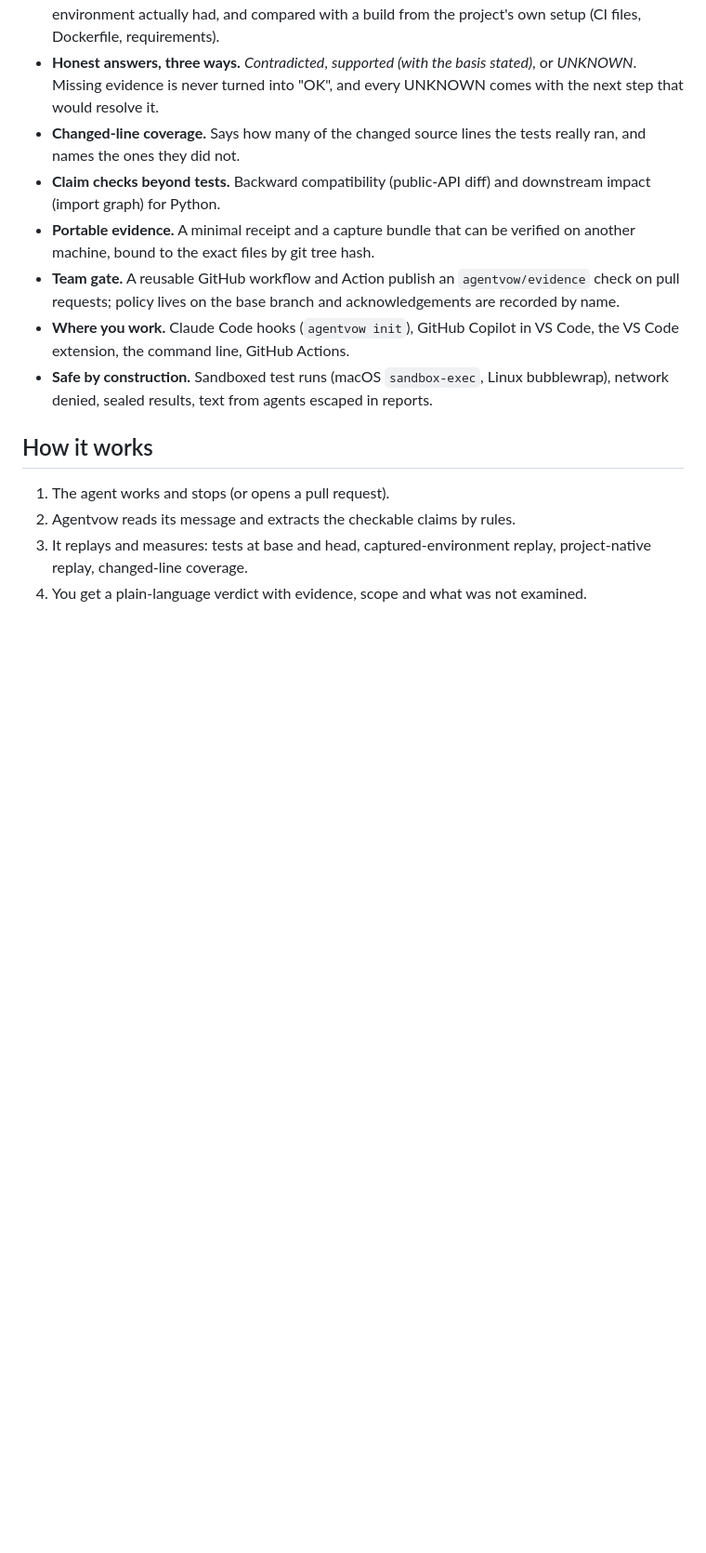
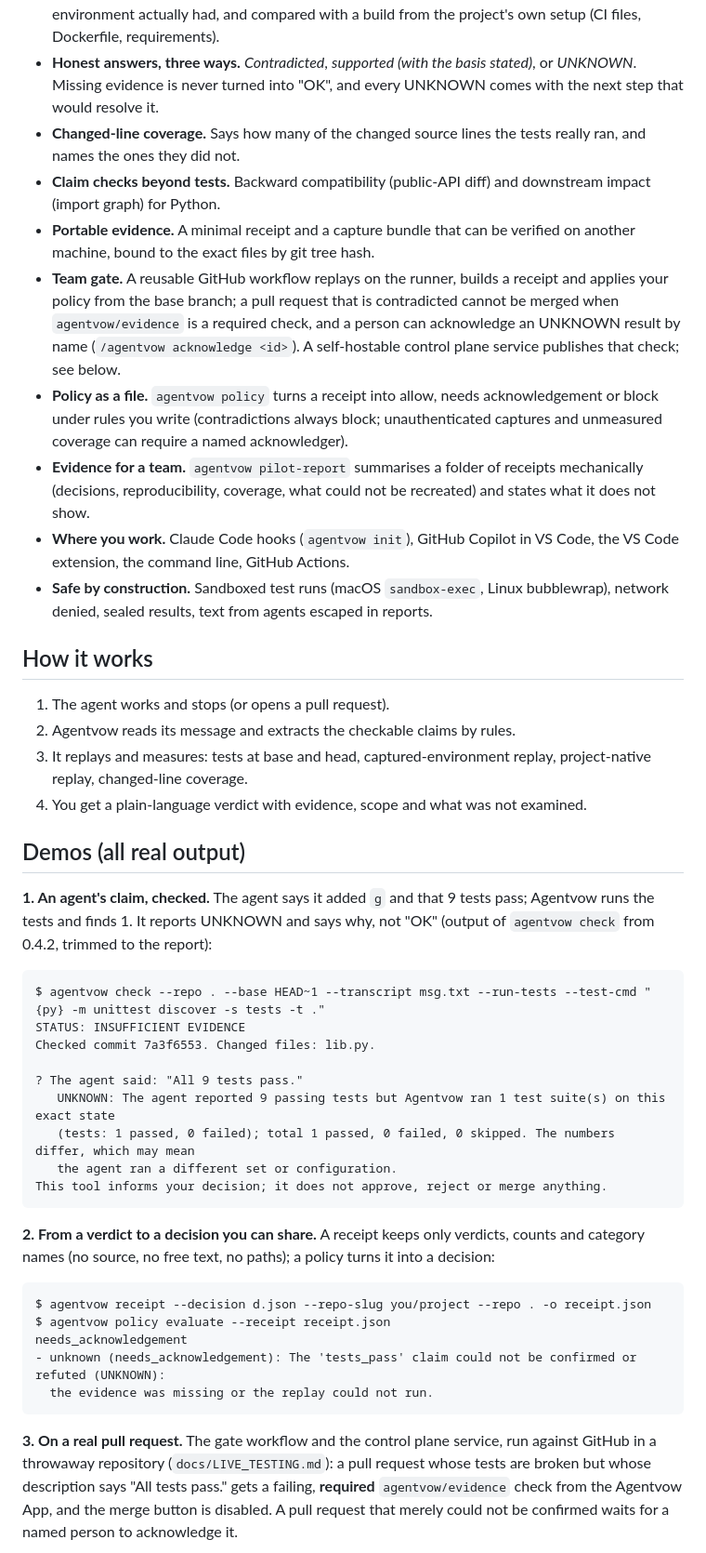
Before and after one commit to NavikkumarModi/Agentvow, a Markdown page: README.md, the part around one of its changes. Shown at 93% size. GitHub-like rendering; blank space fills up the shorter version.

Commit message:
README: real demos (claim check, receipt and policy, blocked pull request screenshot from the live test), receipt/policy/bundle/pilot-report in the quick start, team gate row
Co-Authored-By: Claude Sonnet 5.5 <noreply@anthropic.com>

````diff
--- a/README.md
+++ b/README.md
@@ -16,7 +16,9 @@ When a coding agent says "all tests pass" or "nothing else depends on this", Age
 - **Changed-line coverage.** Says how many of the changed source lines the tests really ran, and names the ones they did not.
 - **Claim checks beyond tests.** Backward compatibility (public-API diff) and downstream impact (import graph) for Python.
 - **Portable evidence.** A minimal receipt and a capture bundle that can be verified on another machine, bound to the exact files by git tree hash.
-- **Team gate.** A reusable GitHub workflow and Action publish an `agentvow/evidence` check on pull requests; policy lives on the base branch and acknowledgements are recorded by name.
+- **Team gate.** A reusable GitHub workflow replays on the runner, builds a receipt and applies your policy from the base branch; a pull request that is contradicted cannot be merged when `agentvow/evidence` is a required check, and a person can acknowledge an UNKNOWN result by name (`/agentvow acknowledge <id>`). A self-hostable control plane service publishes that check; see below.
+- **Policy as a file.** `agentvow policy` turns a receipt into allow, needs acknowledgement or block under rules you write (contradictions always block; unauthenticated captures and unmeasured coverage can require a named acknowledger).
+- **Evidence for a team.** `agentvow pilot-report` summarises a folder of receipts mechanically (decisions, reproducibility, coverage, what could not be recreated) and states what it does not show.
 - **Where you work.** Claude Code hooks (`agentvow init`), GitHub Copilot in VS Code, the VS Code extension, the command line, GitHub Actions.
 - **Safe by construction.** Sandboxed test runs (macOS `sandbox-exec`, Linux bubblewrap), network denied, sealed results, text from agents escaped in reports.
 
@@ -25,3 +27,27 @@ When a coding agent says "all tests pass" or "nothing else depends on this", Age
 2. Agentvow reads its message and extracts the checkable claims by rules.
 3. It replays and measures: tests at base and head, captured-environment replay, project-native replay, changed-line coverage.
 4. You get a plain-language verdict with evidence, scope and what was not examined.
+
+## Demos (all real output)
+**1. An agent's claim, checked.** The agent says it added `g` and that 9 tests pass; Agentvow runs the tests and finds 1. It reports UNKNOWN and says why, not "OK" (output of `agentvow check` from 0.4.2, trimmed to the report):
+```text
+$ agentvow check --repo . --base HEAD~1 --transcript msg.txt --run-tests --test-cmd "{py} -m unittest discover -s tests -t ."
+STATUS: INSUFFICIENT EVIDENCE
+Checked commit 7a3f6553. Changed files: lib.py.
+
+? The agent said: "All 9 tests pass."
+   UNKNOWN: The agent reported 9 passing tests but Agentvow ran 1 test suite(s) on this exact state
+   (tests: 1 passed, 0 failed); total 1 passed, 0 failed, 0 skipped. The numbers differ, which may mean
+   the agent ran a different set or configuration.
+This tool informs your decision; it does not approve, reject or merge anything.
+```
+**2. From a verdict to a decision you can share.** A receipt keeps only verdicts, counts and category names (no source, no free text, no paths); a policy turns it into a decision:
+```text
+$ agentvow receipt --decision d.json --repo-slug you/project --repo . -o receipt.json
+$ agentvow policy evaluate --receipt receipt.json
+needs_acknowledgement
+- unknown (needs_acknowledgement): The 'tests_pass' claim could not be confirmed or refuted (UNKNOWN):
+  the evidence was missing or the replay could not run.
+```
+**3. On a real pull request.** The gate workflow and the control plane service, run against GitHub in a throwaway repository (`docs/LIVE_TESTING.md`): a pull request whose tests are broken but whose description says "All tests pass." gets a failing, **required** `agentvow/evidence` check from the Agentvow App, and the merge button is disabled. A pull request that merely could not be confirmed waits for a named person to acknowledge it.
+
````
Also changed, not shown: other parts of README.md (+9 -0 lines), docs/images/gate-blocked-pr.png (added).
